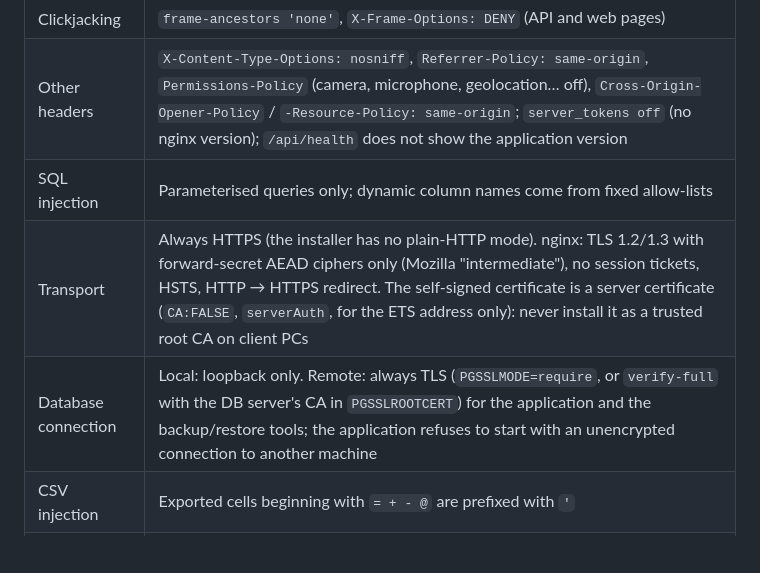
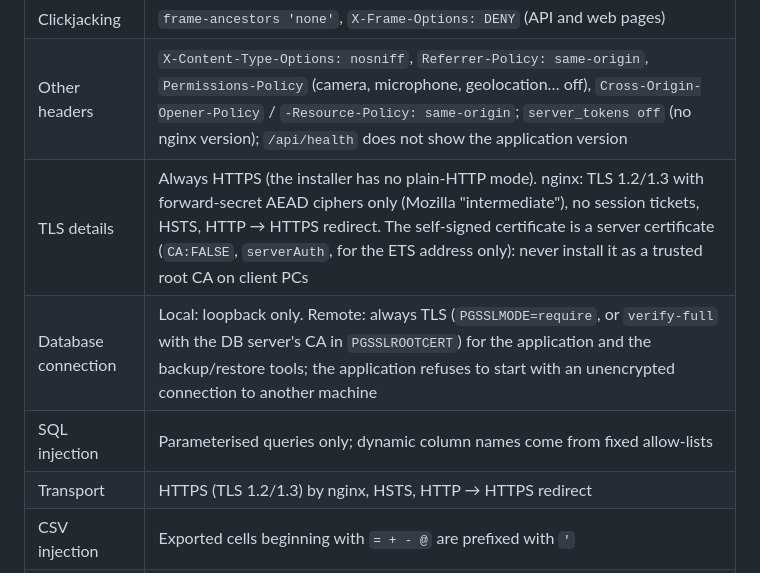
Before and after one commit to mscit-admin/ets, a Markdown page: docs/handover/06-Security.md, the part around the change. Drawn GitHub-style; blank space fills up the shorter version.

Commit message:
docs(docs): keep the 06 transport row unchanged to merge cleanly with WP3 (ETS-SEC-012, ETS-SEC-039)
Co-Authored-By: Claude Opus 5.5 <noreply@anthropic.com>
Claude-Session: https://claude.ai/code/session_01PmeiwnL1kvitoecpZ1PMRE

```diff
--- a/docs/handover/06-Security.md
+++ b/docs/handover/06-Security.md
@@ -51,9 +51,10 @@
 | XSS | React escapes output; strict Content-Security-Policy (`default-src 'self'`, no inline scripts, no third-party hosts) on the API (helmet) **and** on the web pages and assets served by nginx (`/etc/nginx/snippets/ets-headers.conf`, included in every nginx location that sets its own headers, because nginx does not inherit `add_header` into such a location) |
 | Clickjacking | `frame-ancestors 'none'`, `X-Frame-Options: DENY` (API and web pages) |
 | Other headers | `X-Content-Type-Options: nosniff`, `Referrer-Policy: same-origin`, `Permissions-Policy` (camera, microphone, geolocation… off), `Cross-Origin-Opener-Policy` / `-Resource-Policy: same-origin`; `server_tokens off` (no nginx version); `/api/health` does not show the application version |
+| TLS details | Always HTTPS (the installer has no plain-HTTP mode). nginx: TLS 1.2/1.3 with forward-secret AEAD ciphers only (Mozilla "intermediate"), no session tickets, HSTS, HTTP → HTTPS redirect. The self-signed certificate is a server certificate (`CA:FALSE`, `serverAuth`, for the ETS address only): never install it as a trusted root CA on client PCs |
+| Database connection | Local: loopback only. Remote: always TLS (`PGSSLMODE=require`, or `verify-full` with the DB server's CA in `PGSSLROOTCERT`) for the application and the backup/restore tools; the application refuses to start with an unencrypted connection to another machine |
 | SQL injection | Parameterised queries only; dynamic column names come from fixed allow-lists |
-| Transport | Always HTTPS (the installer has no plain-HTTP mode). nginx: TLS 1.2/1.3 with forward-secret AEAD ciphers only (Mozilla "intermediate"), no session tickets, HSTS, HTTP → HTTPS redirect. The self-signed certificate is a server certificate (`CA:FALSE`, `serverAuth`, for the ETS address only): never install it as a trusted root CA on client PCs |
-| Database connection | Local: loopback only. Remote: always TLS (`PGSSLMODE=require`, or `verify-full` with the DB server's CA in `PGSSLROOTCERT`) for the application and the backup/restore tools; the application refuses to start with an unencrypted connection to another machine |
+| Transport | HTTPS (TLS 1.2/1.3) by nginx, HSTS, HTTP → HTTPS redirect |
 | CSV injection | Exported cells beginning with `= + - @` are prefixed with `'` |
 | Caching of data | `Cache-Control: no-store` on all API responses |
 | Large payloads | 5 MB JSON limit (API), 6 MB (nginx) |
```
